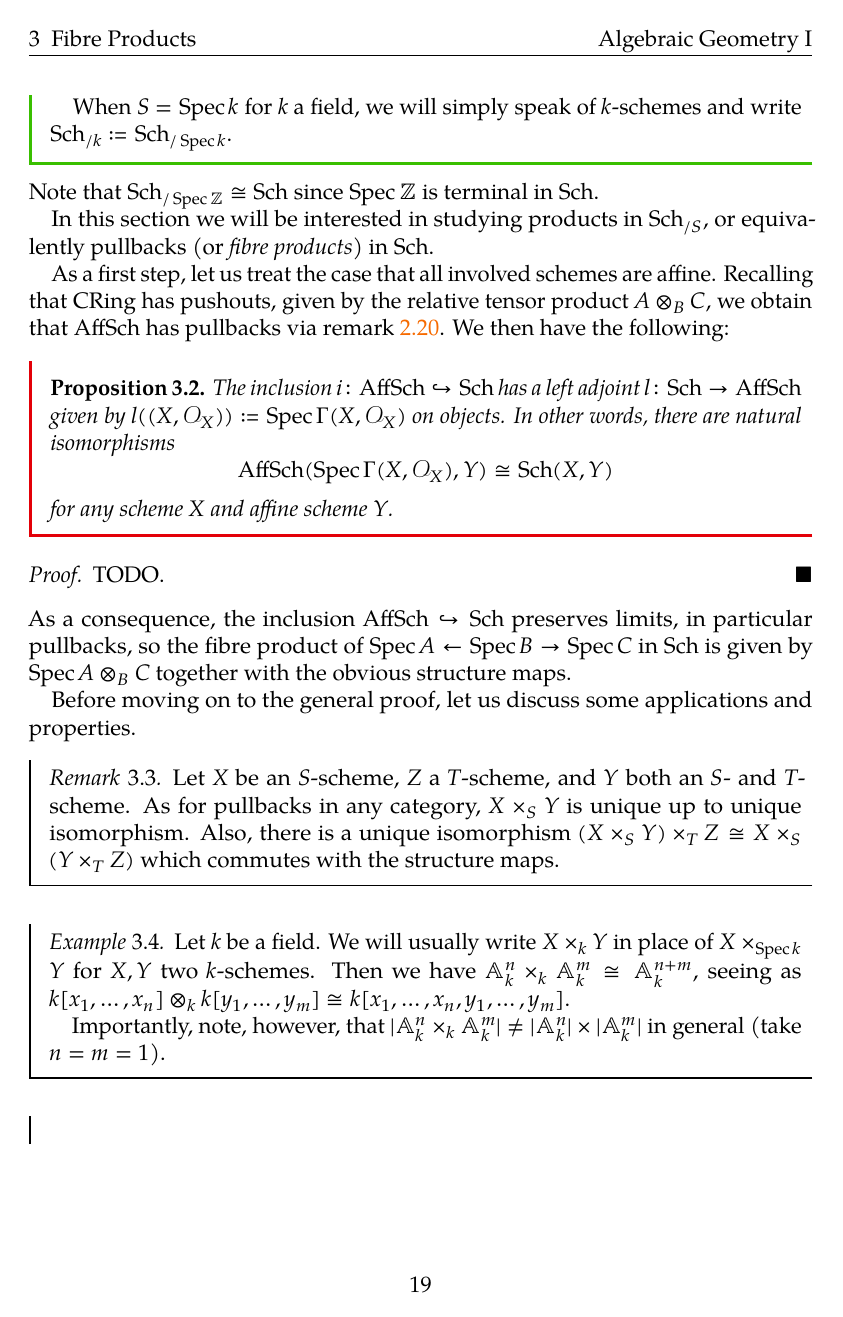
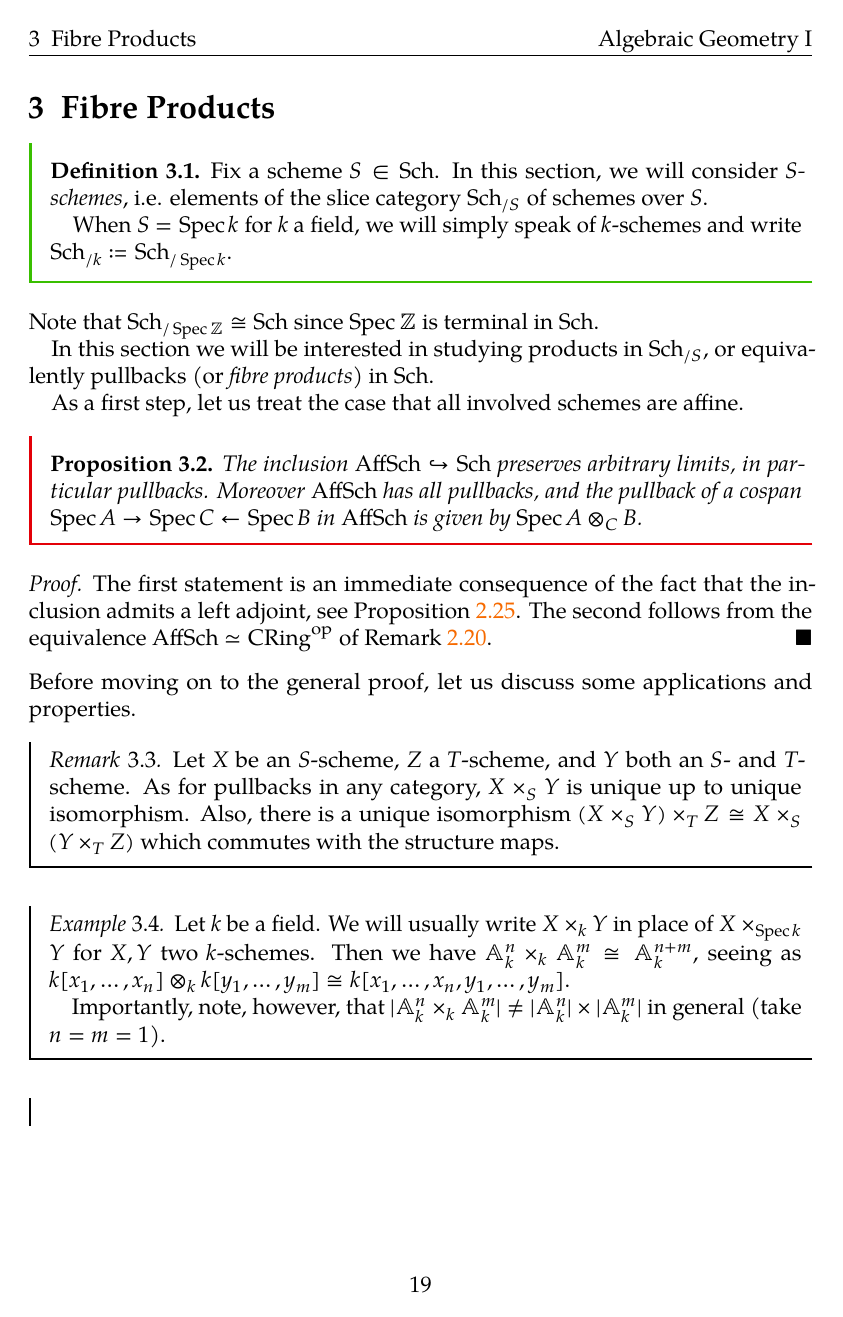
Before and after one commit to bensteffan/algebraic-geometry-1-notes-bonn-ws24, a LaTeX document (src/algebraic_geometry_1_notes.tex): page 19 of 34. The pictures show the PDF file algebraic_geometry_1_notes.pdf that the author committed with the source.

Commit message:
Move affine scheme inclusion proposition & minor fixes
Moves the proposition that the inclusion of affine schemes into schemes
admits a left adjoint a bit forward to the exercise placeholder that
actually is supposed to prove it (there's no proof here yet anyhow).
Also rewords some things according to that change and fixes a few
unrelated typos here and there.

```diff
--- a/src/algebraic_geometry_1_notes.tex
+++ b/src/algebraic_geometry_1_notes.tex
@@ -667,21 +671,14 @@ Note that $\Sch_{/ \Spec \Z} \isom \Sch$ since $\Spec \Z$ is terminal in $\Sch$.
 In this section we will be interested in studying products in $\Sch_{/ S}$, or equivalently pullbacks (or \defineterm[fibre product]{fibre products}) in $\Sch$.
 
 As a first step, let us treat the case that all involved schemes are affine.
-Recalling that $\CRing$ has pushouts, given by the relative tensor product $A \tensor_B C$, we obtain that $\AffSch$ has pullbacks via remark \ref{prp:sch:ringaff}.
-We then have the following:
 \begin{proposition}
-	The inclusion $i\colon \AffSch \incl \Sch$ has a left adjoint $l\colon \Sch \to \AffSch$ given by $l((X, \cO_X)) \coloneq \Spec \Gamma(X, \cO_X)$ on objects.
-	In other words, there are natural isomorphisms
-	\begin{equation*}
-		\AffSch(\Spec \Gamma(X, \cO_X), Y) \isom \Sch(X, Y)
-	\end{equation*}
-	for any scheme $X$ and affine scheme $Y$.
+	The inclusion $\AffSch \incl \Sch$ preserves arbitrary limits, in particular pullbacks.
+	Moreover $\AffSch$ has all pullbacks, and the pullback of a cospan $\Spec A \rightarrow \Spec C \leftarrow \Spec B$ in $\AffSch$ is given by $\Spec A \tensor_C B$.
 \end{proposition}
 \begin{proof}
-	TODO.
+	The first statement is an immediate consequence of the fact that the inclusion admits a left adjoint, see Proposition \ref{prp:affinclleftadj}.
+	The second follows from the equivalence $\AffSch \simeq \op{\CRing}$ of Remark \ref{prp:sch:ringaff}.
 \end{proof}
-As a consequence, the inclusion $\AffSch \incl \Sch$ preserves limits, in particular pullbacks, so the fibre product of $\Spec A \leftarrow \Spec B \rightarrow \Spec C$ in $\Sch$ is given by $\Spec A \tensor_B C$ together with the obvious structure maps.
-
 Before moving on to the general proof, let us discuss some applications and properties.
 \begin{remark}
 	Let $X$ be an $S$-scheme, $Z$ a $T$-scheme, and $Y$ both an $S$- and $T$-scheme.
@@ -712,7 +709,7 @@ Before moving on to the general proof, let us discuss some applications and prop
 	Let $Y$ be a scheme, $y \in Y$ a point, and define the \defineterm{residue field} $k(y) \coloneq \cO_{Y, y} / \ideal{m}_y$ of $y$ where $\ideal{m}_y \subset \cO_{Y, y}$ is the maximal ideal.
 	We then have a morphism of schemes $\Spec k(y) \to Y$ taking the unique point of $\Spec k(y)$ to $y$ and on structure sheaves being given by the composite
 	\begin{equation*}
-		\cO_Y \to \cO_{Y, y} \surj i_* k(y)
+		\cO_Y \to \cO_{Y, y} \surj k(y) \isom i_* \cO_{k(y)}
 	\end{equation*}
 	Let now $f\colon X \to Y$ be a morphism of schemes.
 	The \defineterm{fibre} of $f$ over $y$ is the fibre product
```
Also changed, not shown: algebraic_geometry_1_notes.pdf, src/algebraic_geometry_1_notes.tex (18 more changed lines).
